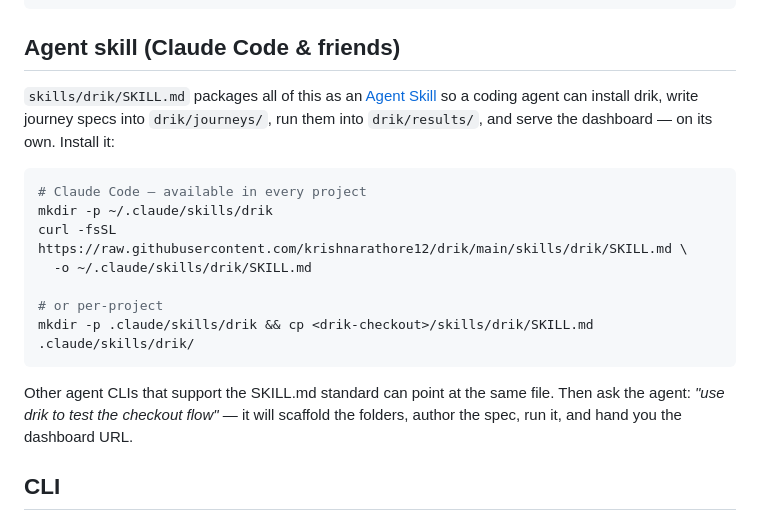
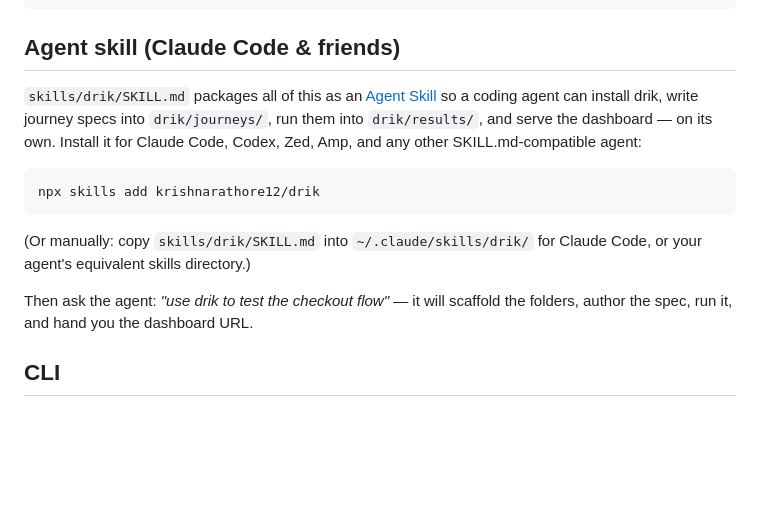
Before and after one commit to krishnarathore12/drik, a Markdown page: README.md, the part around one of its changes. Rendered like a GitHub page; blank space fills up the shorter version.

Commit message:
README: install the skill via npx skills add
Co-Authored-By: Claude Fable 5 <noreply@anthropic.com>

````diff
--- a/README.md
+++ b/README.md
@@ -166,17 +166,14 @@ input text. Paths are resolved against `--base-url`.
 so a coding agent can install drik, write journey specs into `drik/journeys/`,
-run them into `drik/results/`, and serve the dashboard — on its own. Install it:
+run them into `drik/results/`, and serve the dashboard — on its own. Install it
+for Claude Code, Codex, Zed, Amp, and any other SKILL.md-compatible agent:
 
 ```bash
-# Claude Code — available in every project
-mkdir -p ~/.claude/skills/drik
-curl -fsSL https://raw.githubusercontent.com/krishnarathore12/drik/main/skills/drik/SKILL.md \
-  -o ~/.claude/skills/drik/SKILL.md
-
-# or per-project
-mkdir -p .claude/skills/drik && cp <drik-checkout>/skills/drik/SKILL.md .claude/skills/drik/
+npx skills add krishnarathore12/drik
 ```
 
-Other agent CLIs that support the SKILL.md standard can point at the same file.
+(Or manually: copy `skills/drik/SKILL.md` into `~/.claude/skills/drik/` for
+Claude Code, or your agent's equivalent skills directory.)
+
 Then ask the agent: *"use drik to test the checkout flow"* — it will scaffold
 the folders, author the spec, run it, and hand you the dashboard URL.
 
````
Also changed, not shown: other parts of README.md (+1 -1 lines).
